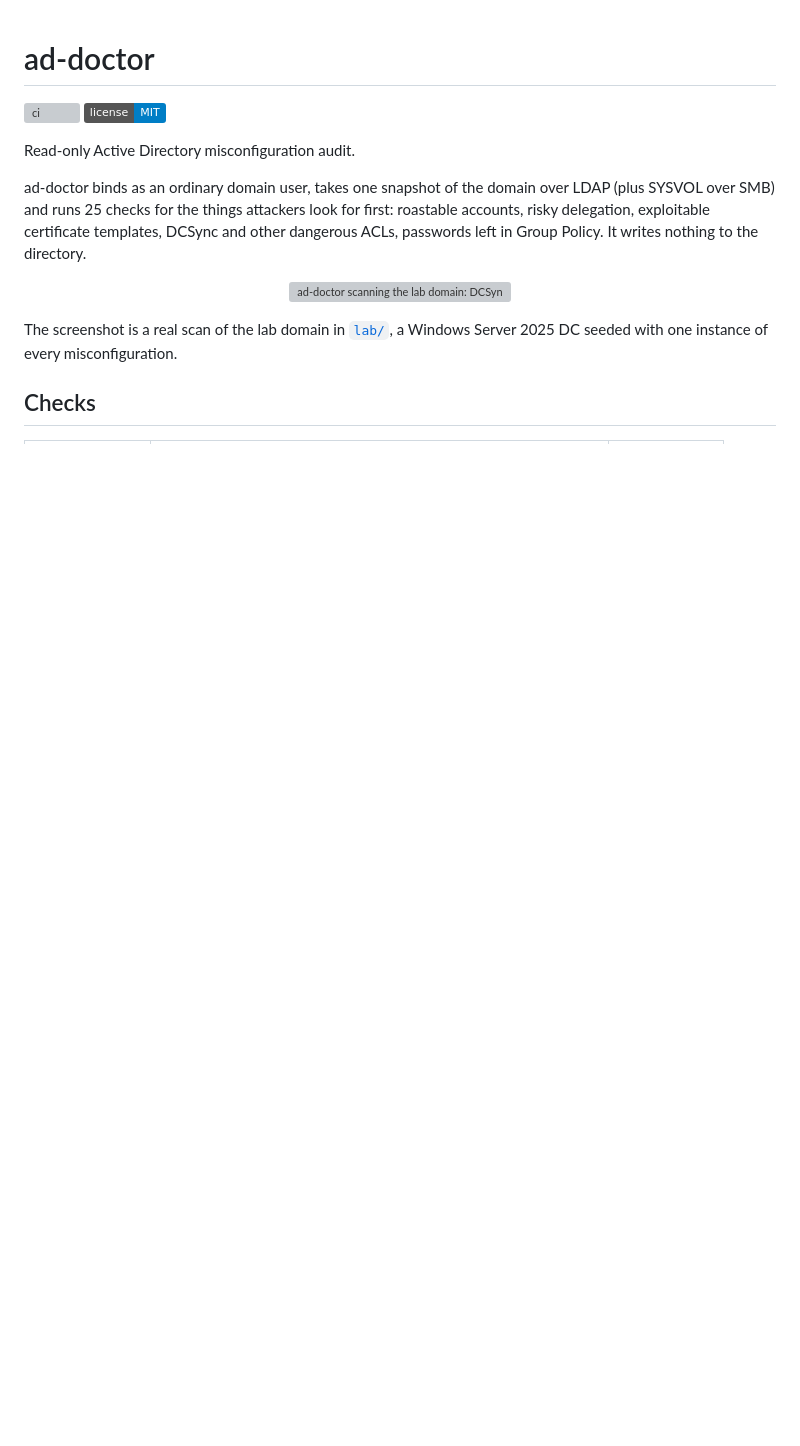
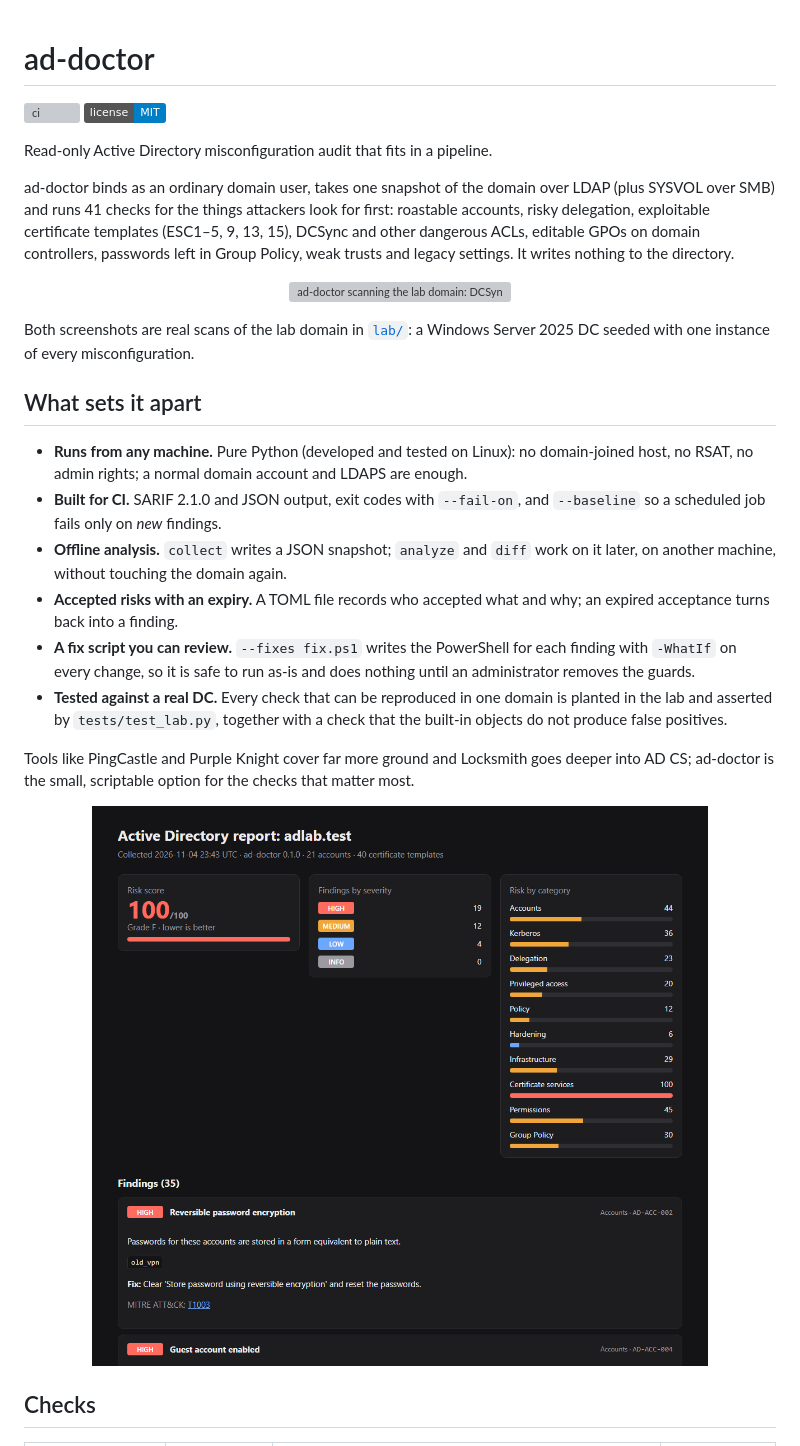
Before and after one commit to brkozer/ad-doctor, a Markdown page: README.md, the part around one of its changes. Drawn GitHub-style; pictures changed too: docs/report.png (added); badges without logos; blank space fills up the shorter version; grey boxes are pictures that could not be loaded.

```diff
--- a/README.md
+++ b/README.md
@@ -3,10 +3,11 @@
 [![ci](https://github.com/brkozer/ad-doctor/actions/workflows/ci.yml/badge.svg)](https://github.com/brkozer/ad-doctor/actions/workflows/ci.yml)
 [![license: MIT](https://img.shields.io/badge/license-MIT-blue.svg)](LICENSE)
 
-Read-only Active Directory misconfiguration audit.
+Read-only Active Directory misconfiguration audit that fits in a pipeline.
 
 ad-doctor binds as an ordinary domain user, takes one snapshot of the domain over LDAP
-(plus SYSVOL over SMB) and runs 25 checks for the things attackers look for first:
-roastable accounts, risky delegation, exploitable certificate templates, DCSync and other
-dangerous ACLs, passwords left in Group Policy. It writes nothing to the directory.
+(plus SYSVOL over SMB) and runs 41 checks for the things attackers look for first:
+roastable accounts, risky delegation, exploitable certificate templates (ESC1–5, 9, 13,
+15), DCSync and other dangerous ACLs, editable GPOs on domain controllers, passwords left
+in Group Policy, weak trusts and legacy settings. It writes nothing to the directory.
 
@@ -14,6 +15,29 @@ dangerous ACLs, passwords left in Group Policy. It writes nothing to the directo
 
-The screenshot is a real scan of the lab domain in [`lab/`](lab), a Windows Server 2025
+Both screenshots are real scans of the lab domain in [`lab/`](lab): a Windows Server 2025
 DC seeded with one instance of every misconfiguration.
+
+## What sets it apart
+
+- **Runs from any machine.** Pure Python (developed and tested on Linux): no
+  domain-joined host, no RSAT, no admin rights; a normal domain account and LDAPS are
+  enough.
+- **Built for CI.** SARIF 2.1.0 and JSON output, exit codes with `--fail-on`, and
+  `--baseline` so a scheduled job fails only on *new* findings.
+- **Offline analysis.** `collect` writes a JSON snapshot; `analyze` and `diff` work on it
+  later, on another machine, without touching the domain again.
+- **Accepted risks with an expiry.** A TOML file records who accepted what and why; an
+  expired acceptance turns back into a finding.
+- **A fix script you can review.** `--fixes fix.ps1` writes the PowerShell for each finding
+  with `-WhatIf` on every change, so it is safe to run as-is and does nothing until an
+  administrator removes the guards.
+- **Tested against a real DC.** Every check that can be reproduced in one domain is
+  planted in the lab and asserted by `tests/test_lab.py`, together with a check that the
+  built-in objects do not produce false positives.
+
+Tools like PingCastle and Purple Knight cover far more ground and Locksmith goes deeper
+into AD CS; ad-doctor is the small, scriptable option for the checks that matter most.
+
+<p align="center"><img src="docs/report.png" alt="HTML report: risk score, findings by severity and category, expandable findings with remediation and MITRE ATT&CK links" width="85%"></p>
 
 ## Checks
 
```
Also changed, not shown: other parts of README.md (+117 -61 lines), lab/README.md (added, +63 -0 lines), 17 other files.
